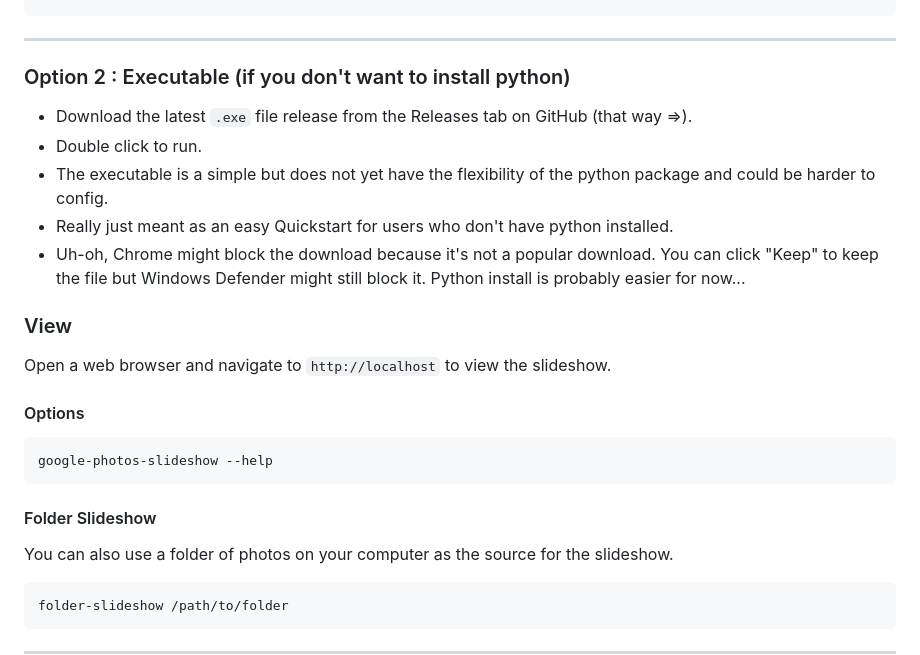
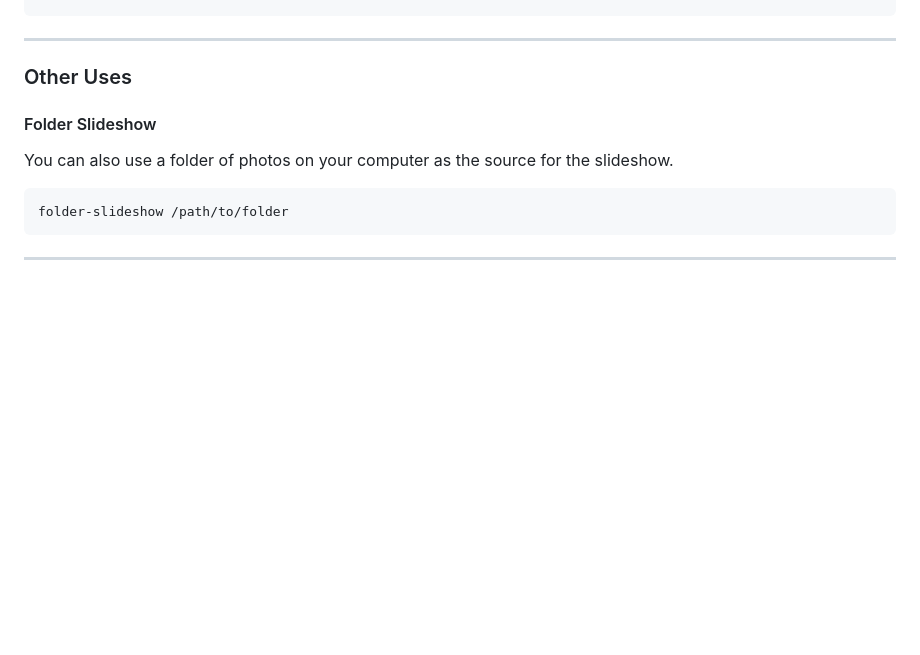
Before and after one commit to modularizer/google-photos-slideshow, a Markdown page: README.md, the part around one of its changes. GitHub-like rendering; blank space fills up the shorter version.

````diff
--- a/README.md
+++ b/README.md
@@ -54,24 +54,7 @@ Ctrl + C to stop the server (or close the terminal)
 ```
 
 ---
-
-### Option 2 : Executable (if you don't want to install python)
-* Download the latest `.exe` file release from the Releases tab on GitHub (that way =>).
-* Double click to run.
-* The executable is a simple but does not yet have the flexibility of the python package and could be harder to config.
-* Really just meant as an easy Quickstart for users who don't have python installed.
-* Uh-oh, Chrome might block the download because it's not a popular download. You can click "Keep" to keep the file but Windows Defender might still block it. Python install is probably easier for now...
-
-
-
-### View
-Open a web browser and navigate to `http://localhost` to view the slideshow.
-
-#### Options
-```commandline
-google-photos-slideshow --help
-```
-
+### Other Uses
 
 #### Folder Slideshow
 You can also use a folder of photos on your computer as the source for the slideshow.
````
Also changed, not shown: other parts of README.md (+2 -2 lines).
